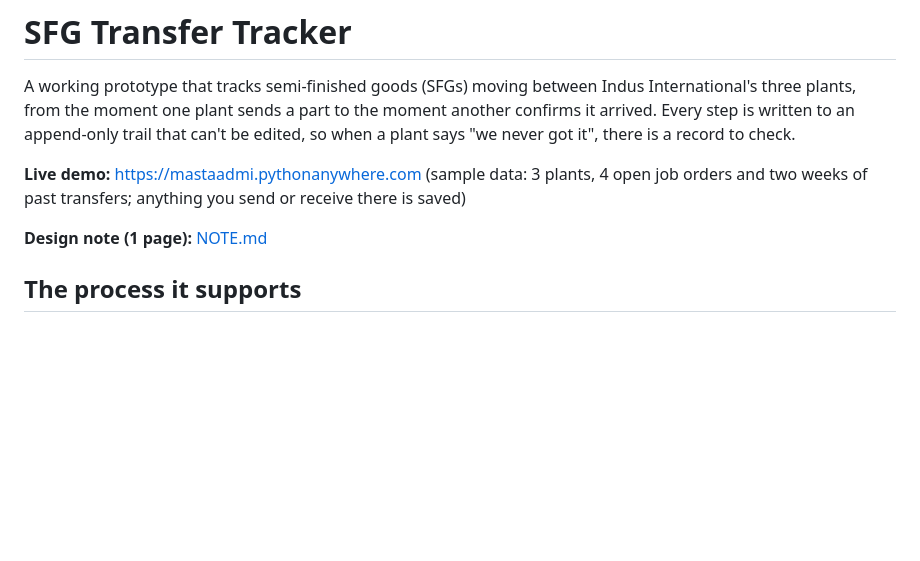
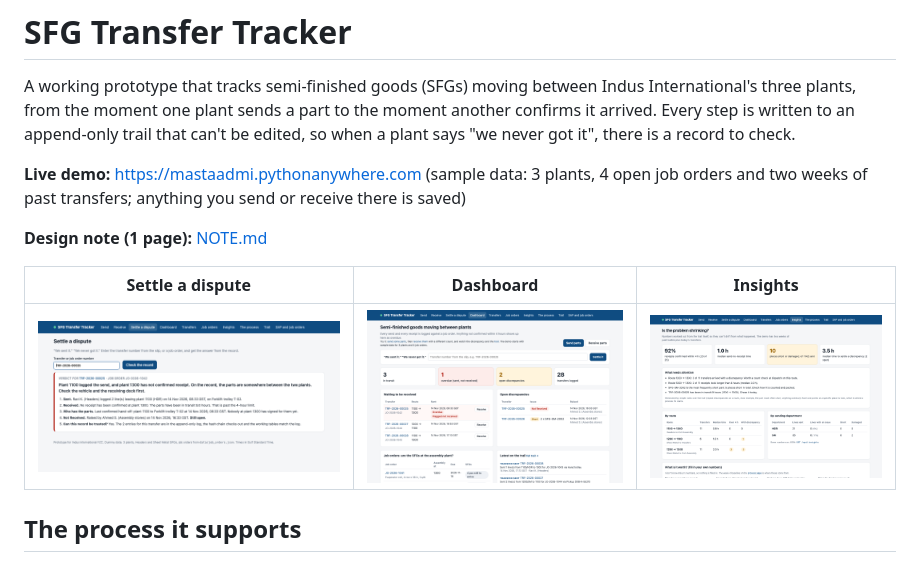
Before and after one commit to nilaymastaadmi/sfg-transfer-tracker, a Markdown page: README.md, the part around the change. Rendered like a GitHub page; pictures changed too: docs/dashboard.png (added), docs/dispute.png (added), docs/insights.png (added); blank space fills up the shorter version.

Commit message:
Dispute search accepts short transfer numbers; README screenshots

```diff
--- a/README.md
+++ b/README.md
@@ -5,6 +5,10 @@ A working prototype that tracks semi-finished goods (SFGs) moving between Indus
 **Live demo:** https://mastaadmi.pythonanywhere.com (sample data: 3 plants, 4 open job orders and two weeks of past transfers; anything you send or receive there is saved)
 
 **Design note (1 page):** [NOTE.md](NOTE.md)
+
+| Settle a dispute | Dashboard | Insights |
+|---|---|---|
+| ![Verdict for a transfer that was sent but never received](docs/dispute.png) | ![Dashboard](docs/dashboard.png) | ![Insights](docs/insights.png) |
 
 ## The process it supports
 
```
Also changed, not shown: 2 other files.
